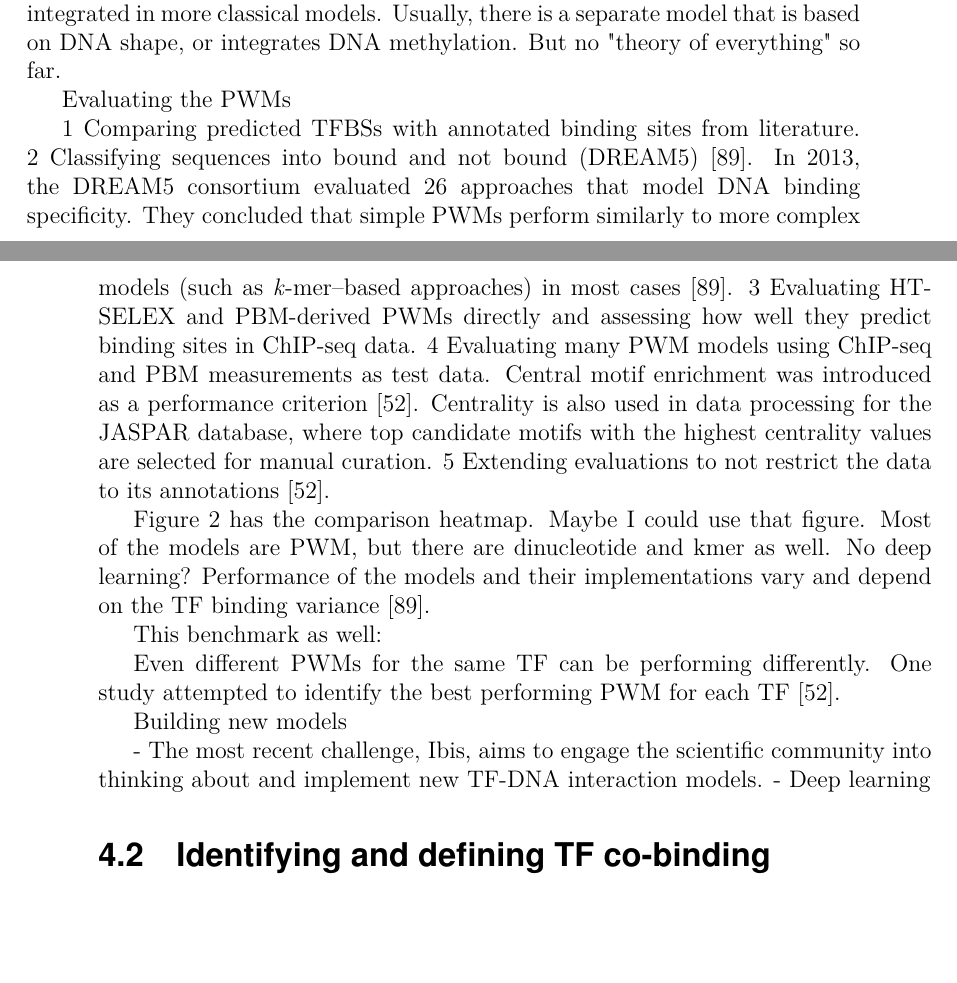
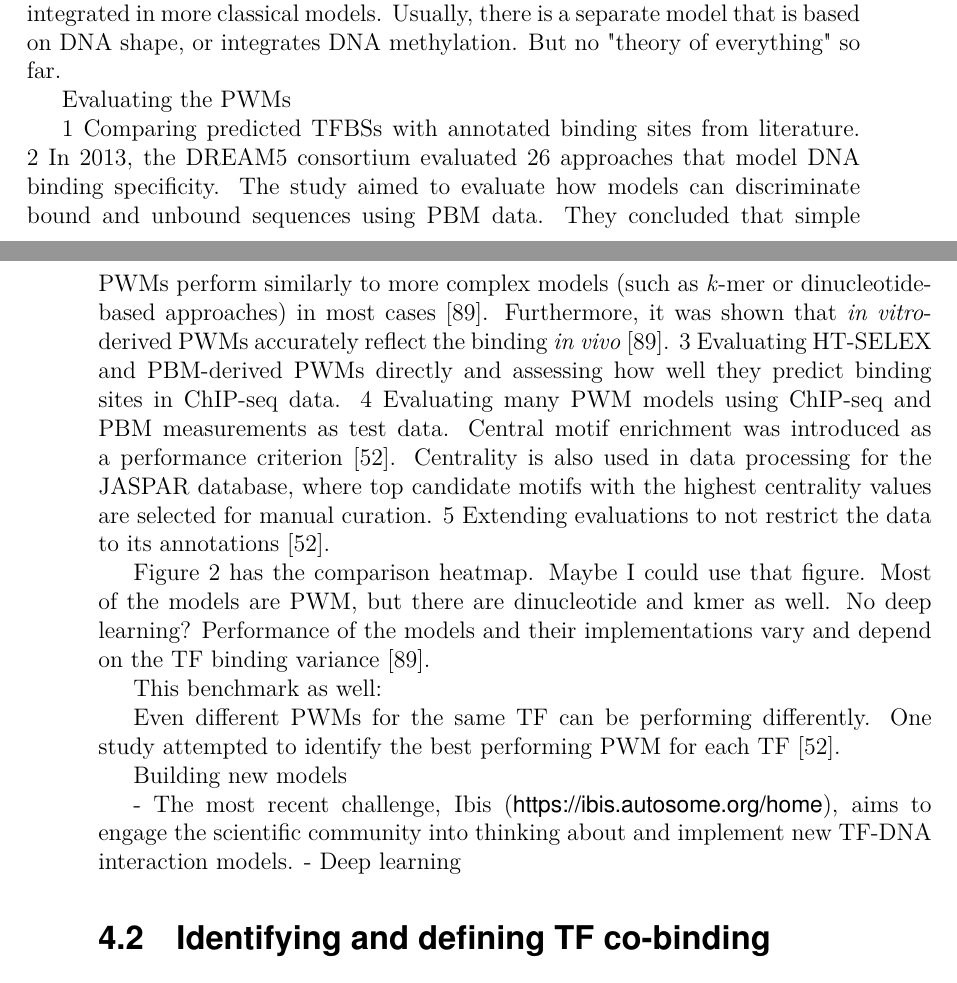
Before and after one commit to ievarau/phd_thesis, a LaTeX thesis (uiophdthesis-main.tex, which reads parts/discussion/discussion.tex): two parts of pages 67 and 68 of 113 before the commit and two parts of pages 67 and 68 of 115 after it, joined at a grey line, cut so that both start at the same text, the shorter picture padded with empty space. Compiled offline with pdfLaTeX.

Commit message:
Added some text to discussion

```diff
--- a/parts/discussion/discussion.tex
+++ b/parts/discussion/discussion.tex
@@ -31,7 +31,7 @@ Summary of the thesis in a broader context.
     Evaluating the PWMs
 
     1 Comparing predicted TFBSs with annotated binding sites from literature.
-    2 Classifying sequences into bound and not bound (DREAM5) \cite{weirauch2013evaluation}. In 2013, the DREAM5 consortium evaluated 26 approaches that model DNA binding specificity. They concluded that simple PWMs perform similarly to more complex models (such as \textit{k}-mer--based approaches) in most cases \cite{weirauch2013evaluation}.
+    2 In 2013, the DREAM5 consortium evaluated 26 approaches that model DNA binding specificity. The study aimed to evaluate how models can discriminate bound and unbound sequences using PBM data. They concluded that simple PWMs perform similarly to more complex models (such as \textit{k}-mer or dinucleotide-based approaches) in most cases \cite{weirauch2013evaluation}. Furthermore, it was shown that \textit{in vitro}-derived PWMs accurately reflect the binding \textit{in vivo} \cite{weirauch2013evaluation}.
     3 Evaluating HT-SELEX and PBM-derived PWMs directly and assessing how well they predict binding sites in ChIP-seq data.
     4 Evaluating many PWM models using ChIP-seq and PBM measurements as test data. Central motif enrichment was introduced as a performance criterion \cite{ambrosini2020insights}. Centrality is also used in data processing for the JASPAR database, where top candidate motifs with the highest centrality values are selected for manual curation.
     5 Extending evaluations to not restrict the data to its annotations \cite{ambrosini2020insights}.
@@ -49,7 +49,7 @@ Summary of the thesis in a broader context.
     Building new models
 
 
-    - The most recent challenge, Ibis, aims to engage the scientific community into thinking about and implement new TF-DNA interaction models.
+    - The most recent challenge, Ibis (\url{https://ibis.autosome.org/home}), aims to engage the scientific community into thinking about and implement new TF-DNA interaction models.
     - Deep learning
 
 
```
